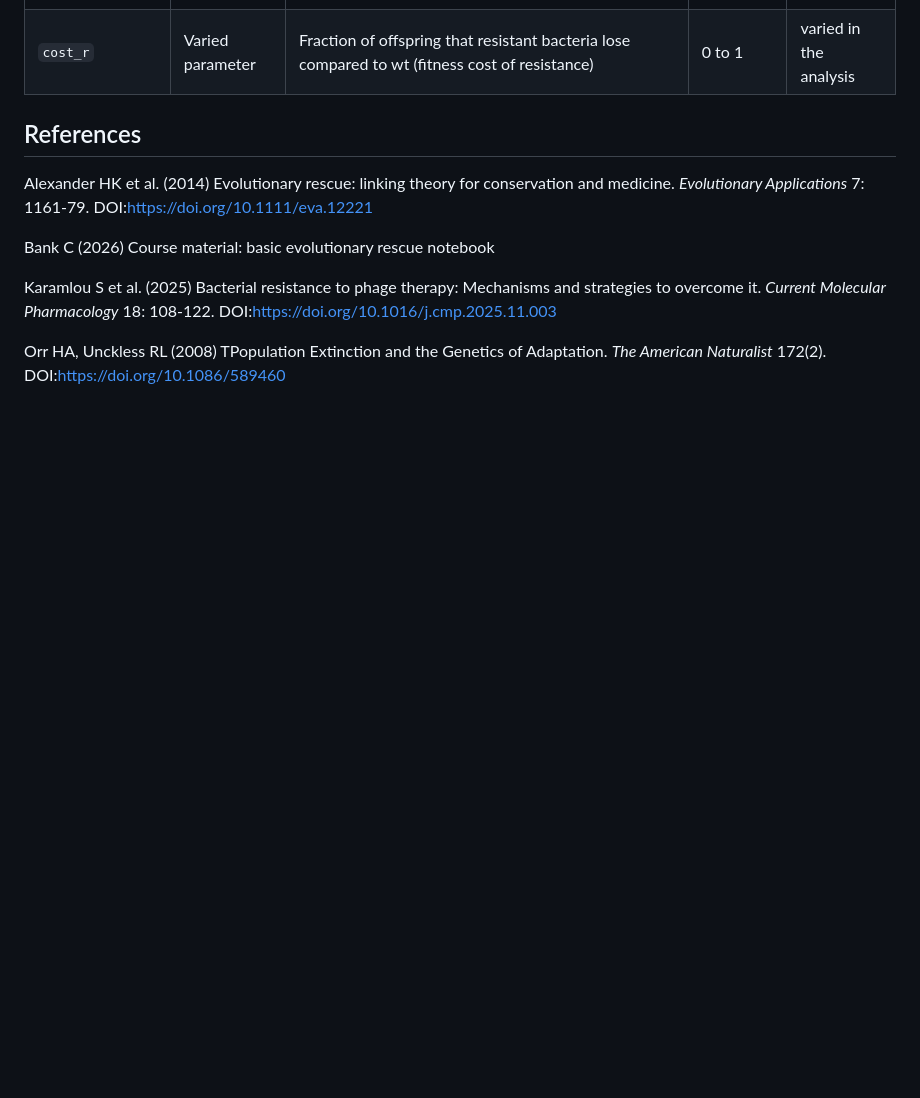
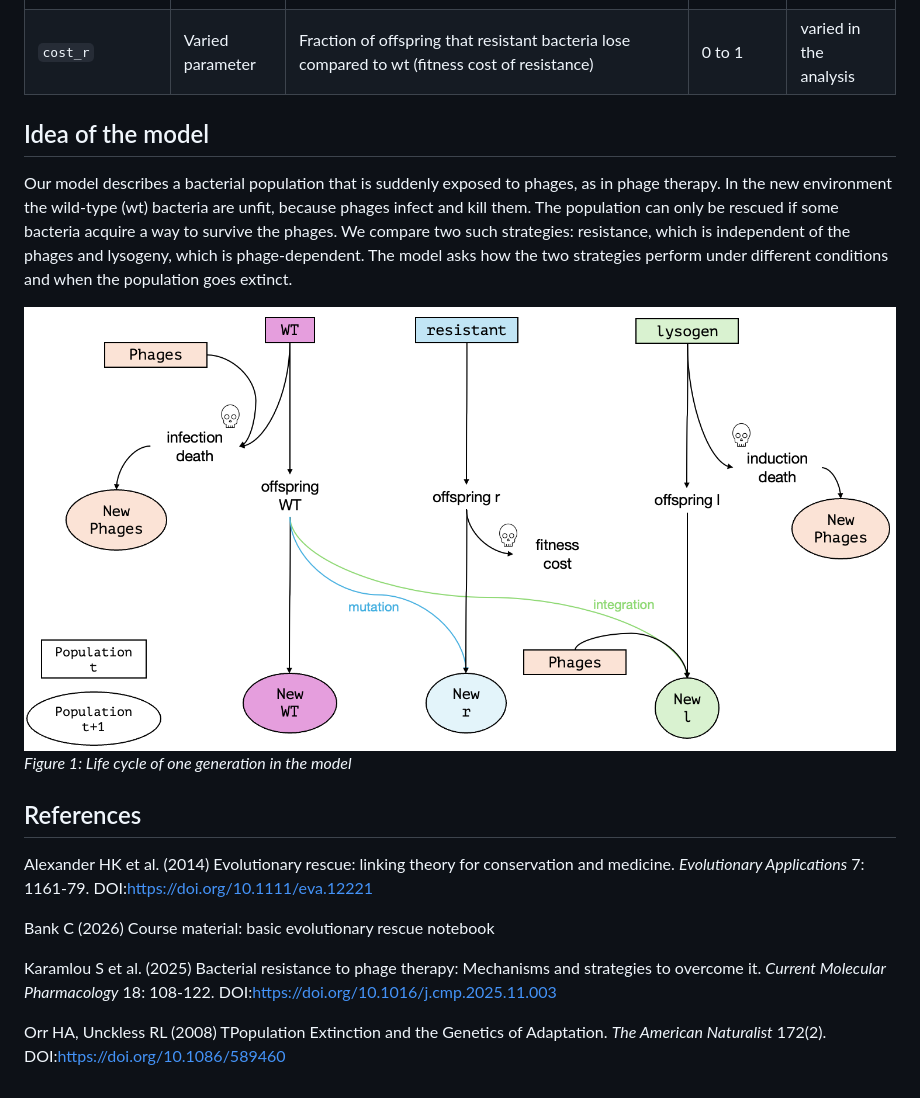
Before and after one commit to langemk/THEE-Coevolution-HGT, a Markdown page: README.md, the part around the change. Rendered like a GitHub page; pictures changed too: Model_Figure.png (added); blank space fills up the shorter version.

Commit message:
figure of model and description added to readme

```diff
--- a/README.md
+++ b/README.md
@@ -61,7 +61,12 @@ install.packages(c("ggplot2", "tidyr", "dplyr", "tibble"))
 | `induction_prob` | Varied parameter | Probability (per generation) that a lysogenic bacterium is killed by its own dormant phage | 0 to 1 | varied in the analysis |
 | `cost_r` | Varied parameter | Fraction of offspring that resistant bacteria lose compared to wt (fitness cost of resistance) | 0 to 1 | varied in the analysis |
 
+## Idea of the model
+Our model describes a bacterial population that is suddenly exposed to phages, as in phage therapy. In the new environment the wild-type (wt) bacteria are unfit, because phages infect and kill them. The population can only be rescued if some bacteria acquire a way to survive the phages. We compare two such strategies: resistance, which is independent of the phages and lysogeny, which is phage-dependent.
+The model asks how the two strategies perform under different conditions and when the population goes extinct.
 
+![Model Figure](Model_Figure.png)
+*Figure 1: Life cycle of one generation in the model*
 
 ## References
 Alexander HK et al. (2014) Evolutionary rescue: linking theory for conservation and medicine. *Evolutionary Applications* 7: 1161-79. DOI:https://doi.org/10.1111/eva.12221
```
Also changed, not shown: 2 other files.
